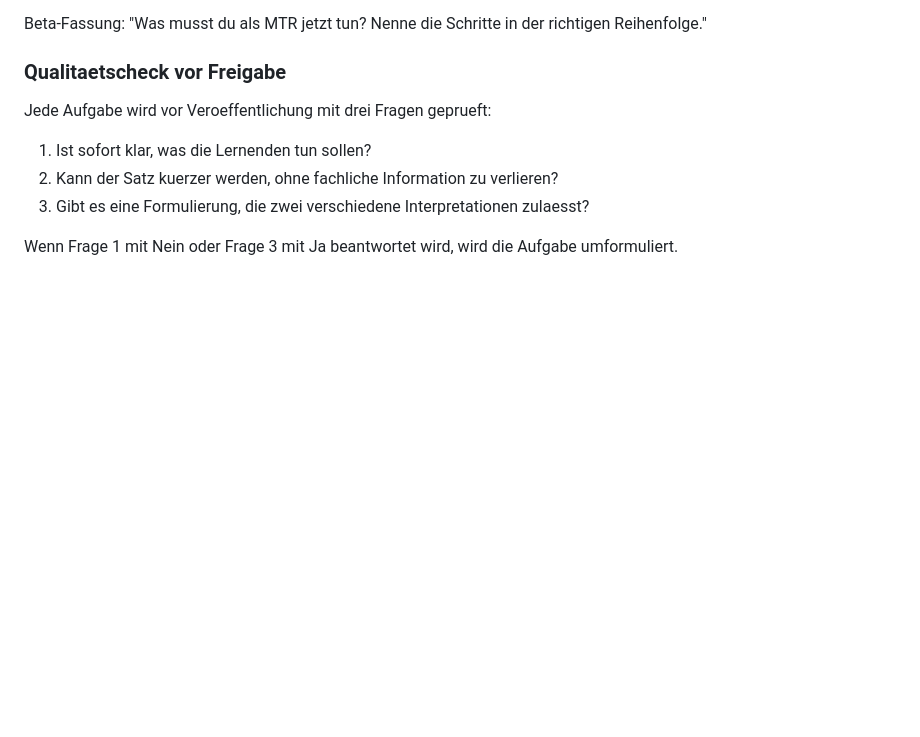
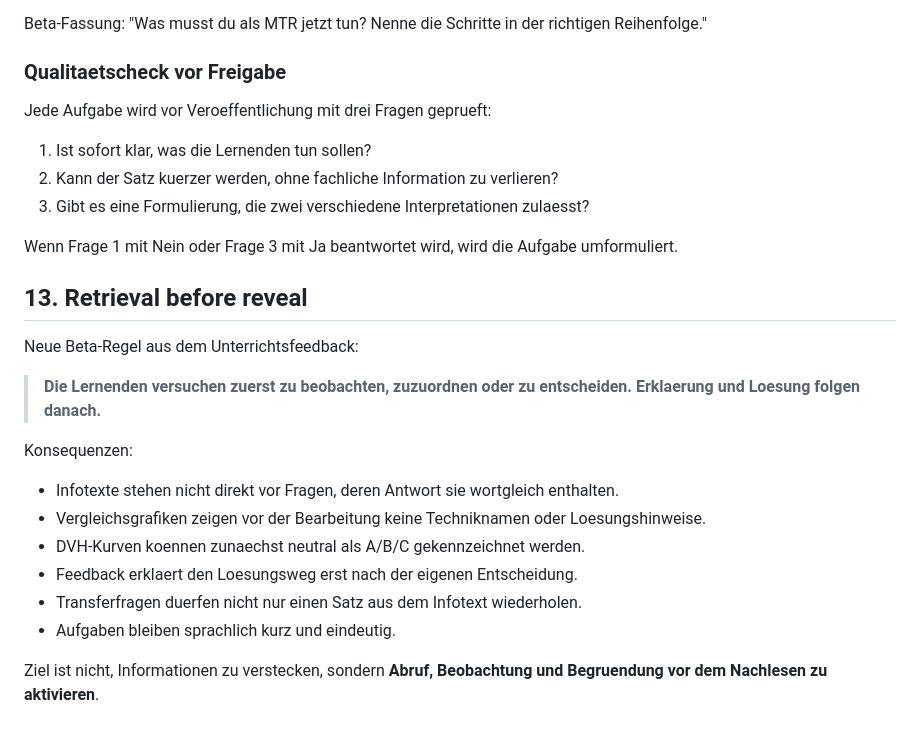
Before and after one commit to meese18-byte/mtr-rt-lernapp, a Markdown page: docs/AUDIT-DOSISVERTEILUNG-3LJ.md, the part around the change. Rendered like a GitHub page; blank space fills up the shorter version.

Commit message:
docs: add retrieval-before-reveal design rule

```diff
--- a/docs/AUDIT-DOSISVERTEILUNG-3LJ.md
+++ b/docs/AUDIT-DOSISVERTEILUNG-3LJ.md
@@ -239,3 +239,20 @@ Jede Aufgabe wird vor Veroeffentlichung mit drei Fragen geprueft:
 3. Gibt es eine Formulierung, die zwei verschiedene Interpretationen zulaesst?
 
 Wenn Frage 1 mit Nein oder Frage 3 mit Ja beantwortet wird, wird die Aufgabe umformuliert.
+
+
+## 13. Retrieval before reveal
+
+Neue Beta-Regel aus dem Unterrichtsfeedback:
+
+> **Die Lernenden versuchen zuerst zu beobachten, zuzuordnen oder zu entscheiden. Erklaerung und Loesung folgen danach.**
+
+Konsequenzen:
+- Infotexte stehen nicht direkt vor Fragen, deren Antwort sie wortgleich enthalten.
+- Vergleichsgrafiken zeigen vor der Bearbeitung keine Techniknamen oder Loesungshinweise.
+- DVH-Kurven koennen zunaechst neutral als A/B/C gekennzeichnet werden.
+- Feedback erklaert den Loesungsweg erst nach der eigenen Entscheidung.
+- Transferfragen duerfen nicht nur einen Satz aus dem Infotext wiederholen.
+- Aufgaben bleiben sprachlich kurz und eindeutig.
+
+Ziel ist nicht, Informationen zu verstecken, sondern **Abruf, Beobachtung und Begruendung vor dem Nachlesen zu aktivieren**.
```
